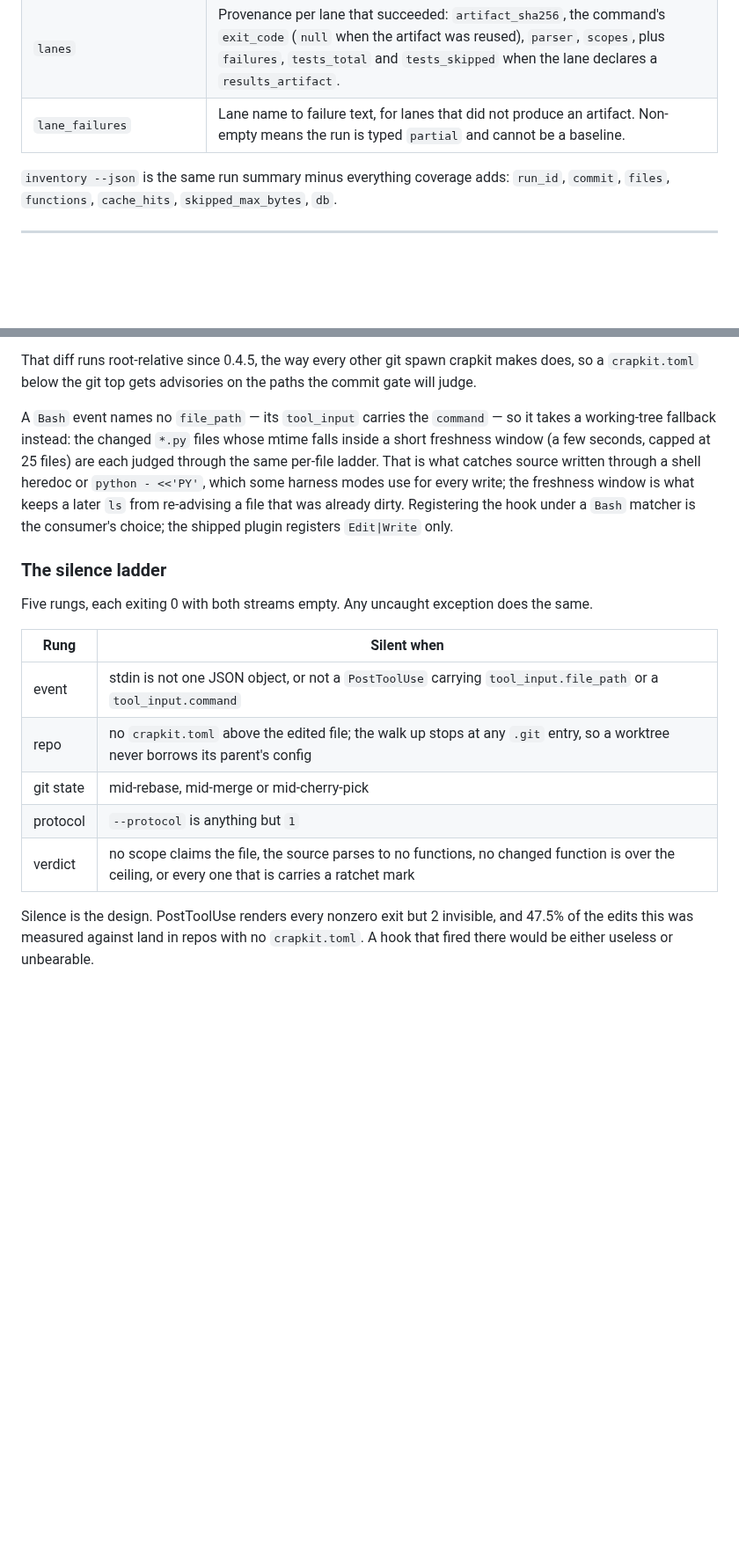
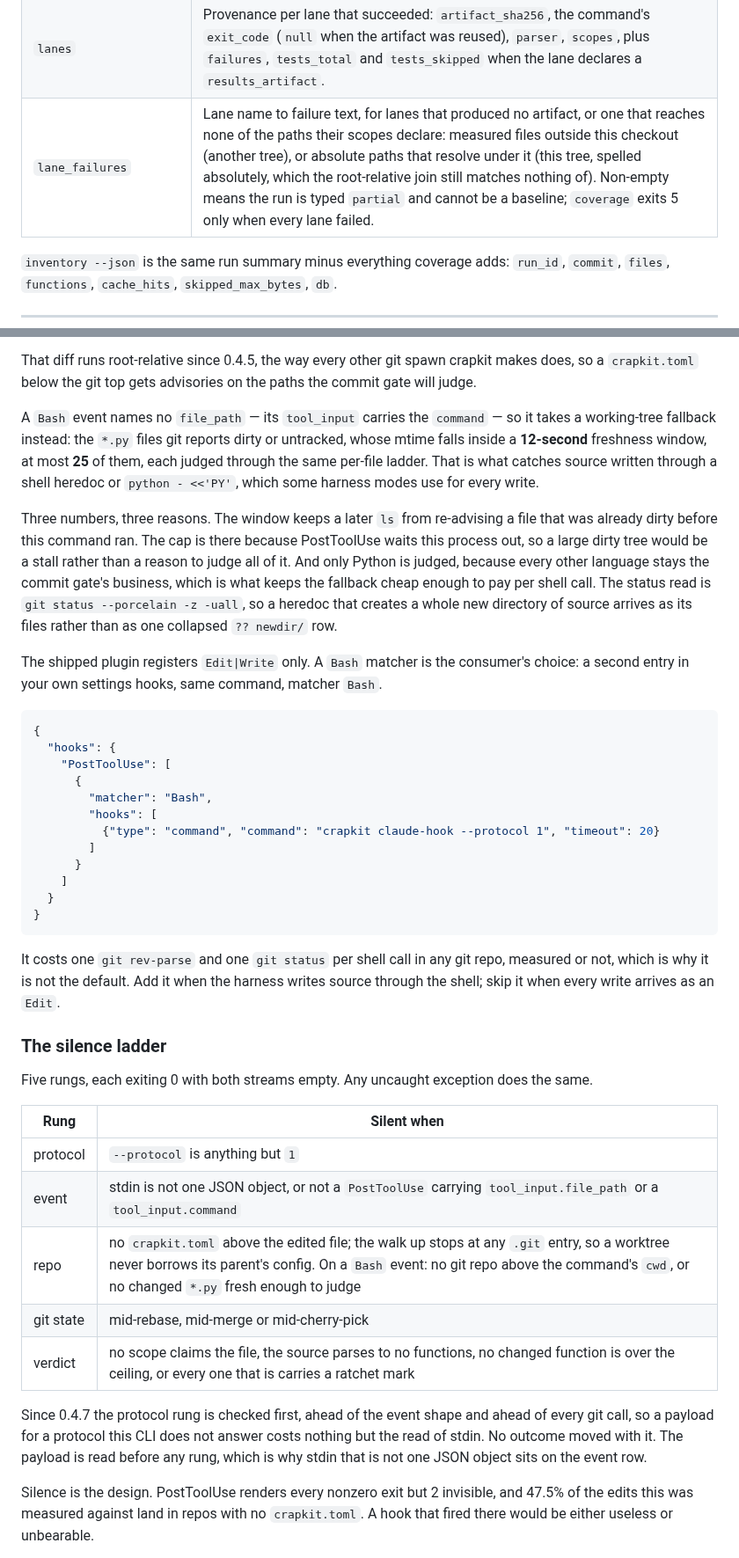
Before and after one commit to JeanFrancoisGagne/crapkit, a Markdown page: docs/agent-json.md, 2 parts joined by grey strips. Shown at 88% size. Rendered like a GitHub page; blank space fills up the shorter version.

Commit message:
Correct the Bash fallback on the agent JSON page
The paragraph PR #45 added said "a short freshness window (a few
seconds)". The window is 12 seconds and the constant is named
_FRESH_WINDOW_SECONDS; the page now prints both numbers, 12 and the cap
of 25, and says why each exists. It also says the two things it left
out: only *.py is judged, and a Bash event whose cwd sits outside any
git repo is silent before either git call.

The silence ladder listed the protocol rung fourth. _advise checks it
straight after the payload read, ahead of _edited_file and ahead of
every git spawn, so the table now reads in the order the code takes.

Adds the snippet a consumer needs for a Bash matcher, with its cost: one
git rev-parse and one git status per shell call in any git repo,
measured or not, which is why the shipped plugin still registers
Edit|Write only.

lane_failures now names the third zero-overlap verdict from #42, and
says the run is partial rather than exit 5 unless every lane failed.

````diff
--- a/docs/agent-json.md
+++ b/docs/agent-json.md
@@ -864,7 +864,7 @@ $ crapkit coverage --json
 | `grade` | The letter for over-target density. `A+` only at exactly zero. |
 | `by_scope` | Per scope: `{functions, over_target, crap_load, grade}`. |
 | `lanes` | Provenance per lane that succeeded: `artifact_sha256`, the command's `exit_code` (`null` when the artifact was reused), `parser`, `scopes`, plus `failures`, `tests_total` and `tests_skipped` when the lane declares a `results_artifact`. |
-| `lane_failures` | Lane name to failure text, for lanes that did not produce an artifact. Non-empty means the run is typed `partial` and cannot be a baseline. |
+| `lane_failures` | Lane name to failure text, for lanes that produced no artifact, or one that reaches none of the paths their scopes declare: measured files outside this checkout (another tree), or absolute paths that resolve under it (this tree, spelled absolutely, which the root-relative join still matches nothing of). Non-empty means the run is typed `partial` and cannot be a baseline; `coverage` exits 5 only when every lane failed. |
 
 `inventory --json` is the same run summary minus everything coverage adds: `run_id`,
 `commit`, `files`, `functions`, `cache_hits`, `skipped_max_bytes`, `db`.
@@ -1122,13 +1122,40 @@ so a `crapkit.toml` below the git top gets advisories on the paths the commit ga
 judge.
 
 A `Bash` event names no `file_path` — its `tool_input` carries the `command` — so it takes a
-working-tree fallback instead: the changed `*.py` files whose mtime falls inside a short
-freshness window (a few seconds, capped at 25 files) are each judged through the same
-per-file ladder. That is what catches source written through a shell heredoc or
-`python - <<'PY'`, which some harness modes use for every write; the freshness window is
-what keeps a later `ls` from re-advising a file that was already dirty. Registering the
-hook under a `Bash` matcher is the consumer's choice; the shipped plugin registers
-`Edit|Write` only.
+working-tree fallback instead: the `*.py` files git reports dirty or untracked, whose mtime
+falls inside a **12-second** freshness window, at most **25** of them, each judged through
+the same per-file ladder. That is what catches source written through a shell heredoc or
+`python - <<'PY'`, which some harness modes use for every write.
+
+Three numbers, three reasons. The window keeps a later `ls` from re-advising a file that was
+already dirty before this command ran. The cap is there because PostToolUse waits this
+process out, so a large dirty tree would be a stall rather than a reason to judge all of it.
+And only Python is judged, because every other language stays the commit gate's business,
+which is what keeps the fallback cheap enough to pay per shell call. The status read is
+`git status --porcelain -z -uall`, so a heredoc that creates a whole new directory of source
+arrives as its files rather than as one collapsed `?? newdir/` row.
+
+The shipped plugin registers `Edit|Write` only. A `Bash` matcher is the consumer's choice: a
+second entry in your own settings hooks, same command, matcher `Bash`.
+
+```json
+{
+  "hooks": {
+    "PostToolUse": [
+      {
+        "matcher": "Bash",
+        "hooks": [
+          {"type": "command", "command": "crapkit claude-hook --protocol 1", "timeout": 20}
+        ]
+      }
+    ]
+  }
+}
+```
+
+It costs one `git rev-parse` and one `git status` per shell call in any git repo, measured or
+not, which is why it is not the default. Add it when the harness writes source through the
+shell; skip it when every write arrives as an `Edit`.
 
 ### The silence ladder
 
@@ -1136,11 +1163,16 @@ Five rungs, each exiting 0 with both streams empty. Any uncaught exception does
 
 | Rung | Silent when |
 |---|---|
+| protocol | `--protocol` is anything but `1` |
 | event | stdin is not one JSON object, or not a `PostToolUse` carrying `tool_input.file_path` or a `tool_input.command` |
-| repo | no `crapkit.toml` above the edited file; the walk up stops at any `.git` entry, so a worktree never borrows its parent's config |
+| repo | no `crapkit.toml` above the edited file; the walk up stops at any `.git` entry, so a worktree never borrows its parent's config. On a `Bash` event: no git repo above the command's `cwd`, or no changed `*.py` fresh enough to judge |
 | git state | mid-rebase, mid-merge or mid-cherry-pick |
-| protocol | `--protocol` is anything but `1` |
 | verdict | no scope claims the file, the source parses to no functions, no changed function is over the ceiling, or every one that is carries a ratchet mark |
+
+Since 0.4.7 the protocol rung is checked first, ahead of the event shape and ahead of every
+git call, so a payload for a protocol this CLI does not answer costs nothing but the read of
+stdin. No outcome moved with it. The payload is read before any rung, which is why stdin
+that is not one JSON object sits on the event row.
 
 Silence is the design. PostToolUse renders every nonzero exit but 2 invisible, and 47.5% of
 the edits this was measured against land in repos with no `crapkit.toml`. A hook that fired
````
